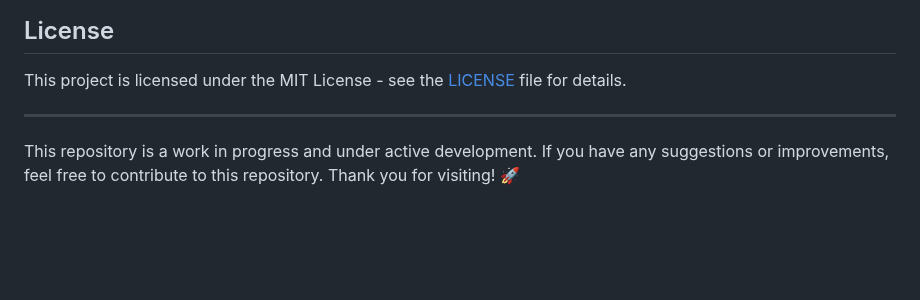
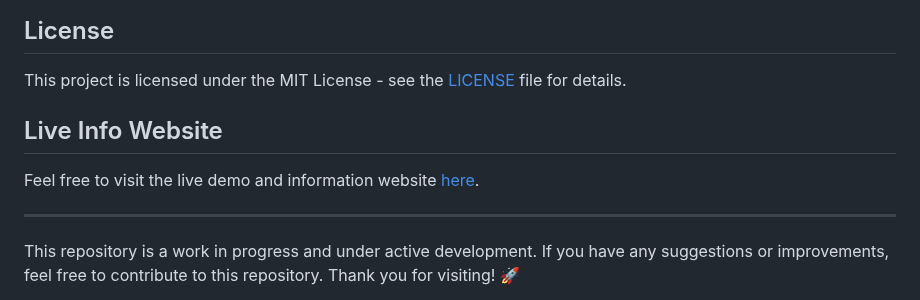
Before and after one commit to hoangsonww/AI-ML-Classifiers, a Markdown page: README.md, the part around the change. GitHub-like rendering; blank space fills up the shorter version.

```diff
--- a/README.md
+++ b/README.md
@@ -620,6 +620,9 @@ For any questions or issues, please contact:
 
 This project is licensed under the MIT License - see the [LICENSE](LICENSE) file for details.
 
+## Live Info Website
+
+Feel free to visit the live demo and information website [here](https://hoangsonww.github.io/AI-ML-Classifiers/).
 
 ---
 
```
